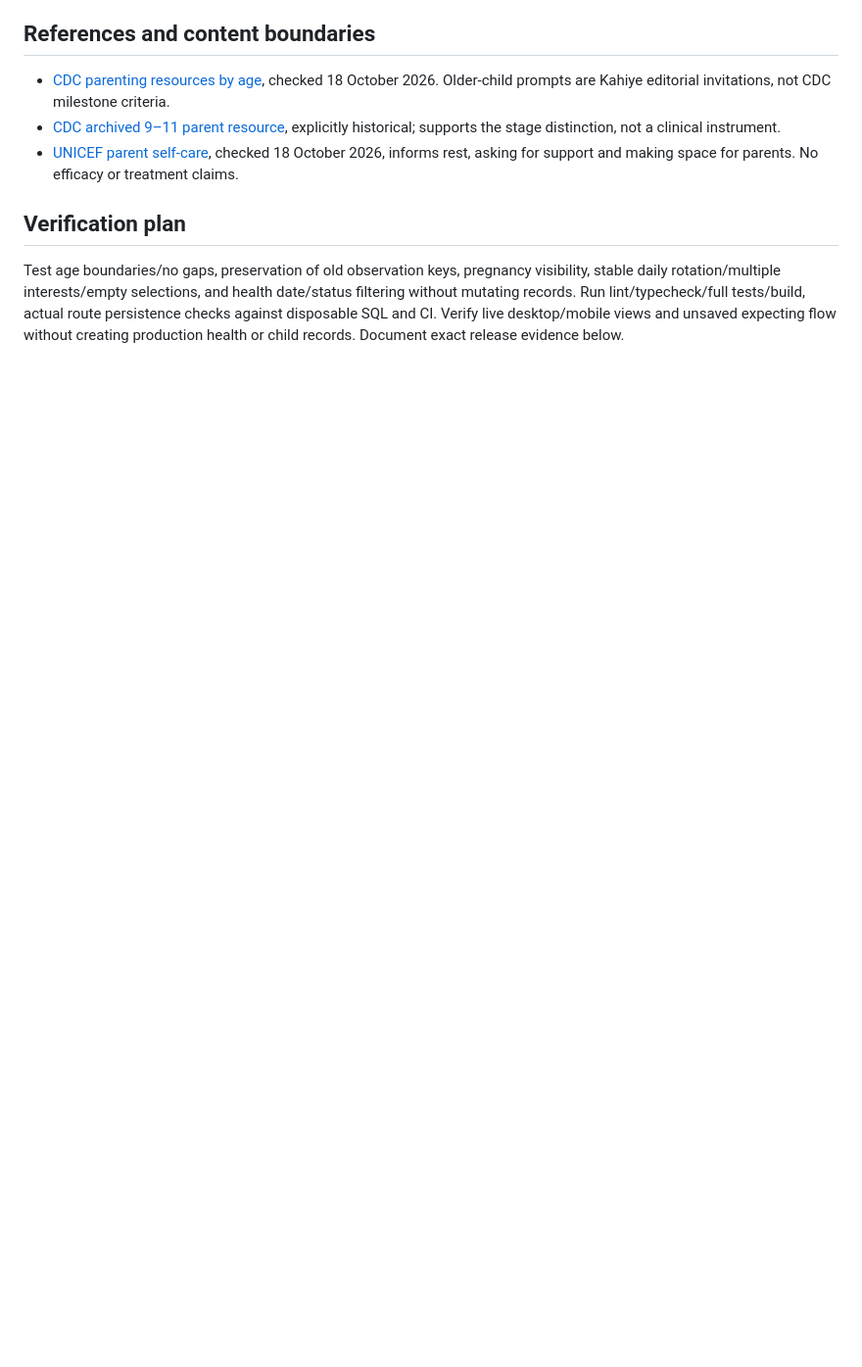
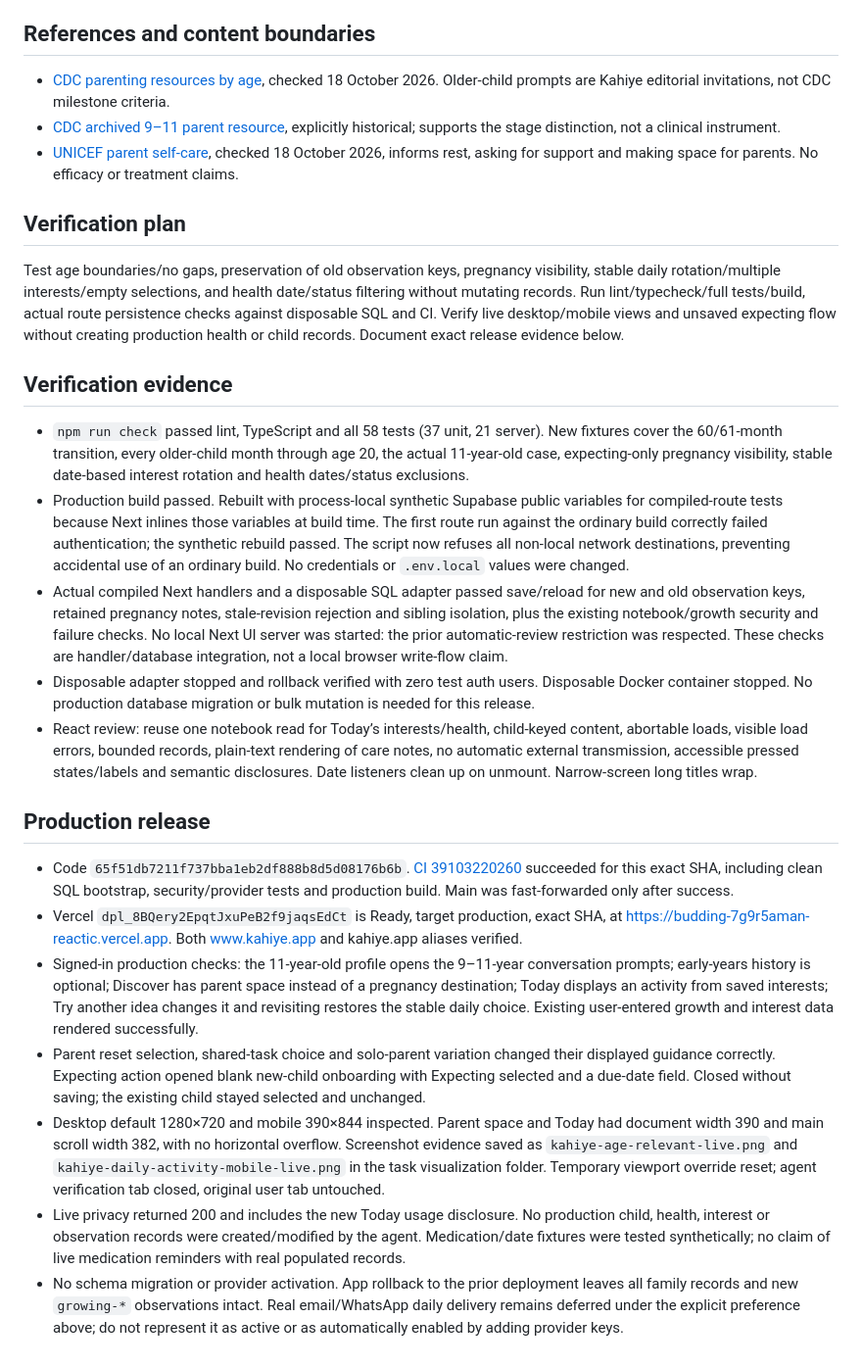
Before and after one commit to niddhishp/budding, a Markdown page: docs/RELEVANT-DAILY-GUIDANCE.md, the part around the change. Shown at 98% size. Drawn GitHub-style; blank space fills up the shorter version.

Commit message:
docs: record daily guidance release and verification

```diff
--- a/docs/RELEVANT-DAILY-GUIDANCE.md
+++ b/docs/RELEVANT-DAILY-GUIDANCE.md
@@ -21,3 +21,21 @@
 ## Verification plan
 
 Test age boundaries/no gaps, preservation of old observation keys, pregnancy visibility, stable daily rotation/multiple interests/empty selections, and health date/status filtering without mutating records. Run lint/typecheck/full tests/build, actual route persistence checks against disposable SQL and CI. Verify live desktop/mobile views and unsaved expecting flow without creating production health or child records. Document exact release evidence below.
+
+## Verification evidence
+
+- `npm run check` passed lint, TypeScript and all 58 tests (37 unit, 21 server). New fixtures cover the 60/61-month transition, every older-child month through age 20, the actual 11-year-old case, expecting-only pregnancy visibility, stable date-based interest rotation and health dates/status exclusions.
+- Production build passed. Rebuilt with process-local synthetic Supabase public variables for compiled-route tests because Next inlines those variables at build time. The first route run against the ordinary build correctly failed authentication; the synthetic rebuild passed. The script now refuses all non-local network destinations, preventing accidental use of an ordinary build. No credentials or `.env.local` values were changed.
+- Actual compiled Next handlers and a disposable SQL adapter passed save/reload for new and old observation keys, retained pregnancy notes, stale-revision rejection and sibling isolation, plus the existing notebook/growth security and failure checks. No local Next UI server was started: the prior automatic-review restriction was respected. These checks are handler/database integration, not a local browser write-flow claim.
+- Disposable adapter stopped and rollback verified with zero test auth users. Disposable Docker container stopped. No production database migration or bulk mutation is needed for this release.
+- React review: reuse one notebook read for Today’s interests/health, child-keyed content, abortable loads, visible load errors, bounded records, plain-text rendering of care notes, no automatic external transmission, accessible pressed states/labels and semantic disclosures. Date listeners clean up on unmount. Narrow-screen long titles wrap.
+
+## Production release
+
+- Code `65f51db7211f737bba1eb2df888b8d5d08176b6b`. [CI 39103220260](https://github.com/niddhishp/budding/actions/runs/39103220260) succeeded for this exact SHA, including clean SQL bootstrap, security/provider tests and production build. Main was fast-forwarded only after success.
+- Vercel `dpl_8BQery2EpqtJxuPeB2f9jaqsEdCt` is Ready, target production, exact SHA, at https://budding-7g9r5aman-reactic.vercel.app. Both www.kahiye.app and kahiye.app aliases verified.
+- Signed-in production checks: the 11-year-old profile opens the 9–11-year conversation prompts; early-years history is optional; Discover has parent space instead of a pregnancy destination; Today displays an activity from saved interests; Try another idea changes it and revisiting restores the stable daily choice. Existing user-entered growth and interest data rendered successfully.
+- Parent reset selection, shared-task choice and solo-parent variation changed their displayed guidance correctly. Expecting action opened blank new-child onboarding with Expecting selected and a due-date field. Closed without saving; the existing child stayed selected and unchanged.
+- Desktop default 1280×720 and mobile 390×844 inspected. Parent space and Today had document width 390 and main scroll width 382, with no horizontal overflow. Screenshot evidence saved as `kahiye-age-relevant-live.png` and `kahiye-daily-activity-mobile-live.png` in the task visualization folder. Temporary viewport override reset; agent verification tab closed, original user tab untouched.
+- Live privacy returned 200 and includes the new Today usage disclosure. No production child, health, interest or observation records were created/modified by the agent. Medication/date fixtures were tested synthetically; no claim of live medication reminders with real populated records.
+- No schema migration or provider activation. App rollback to the prior deployment leaves all family records and new `growing-*` observations intact. Real email/WhatsApp daily delivery remains deferred under the explicit preference above; do not represent it as active or as automatically enabled by adding provider keys.
```
Also changed, not shown: docs/HANDOFF.md (+3 -1 lines).
